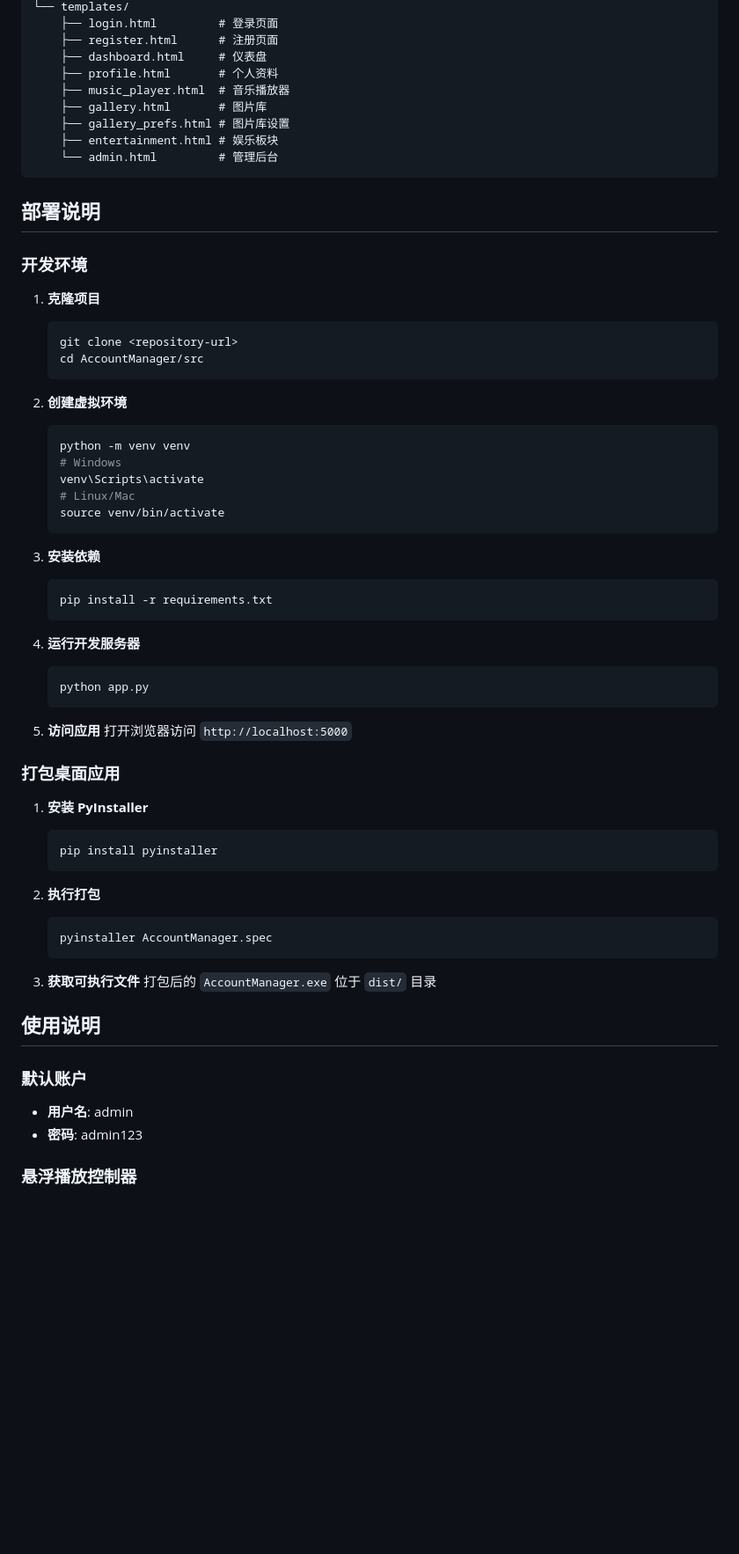
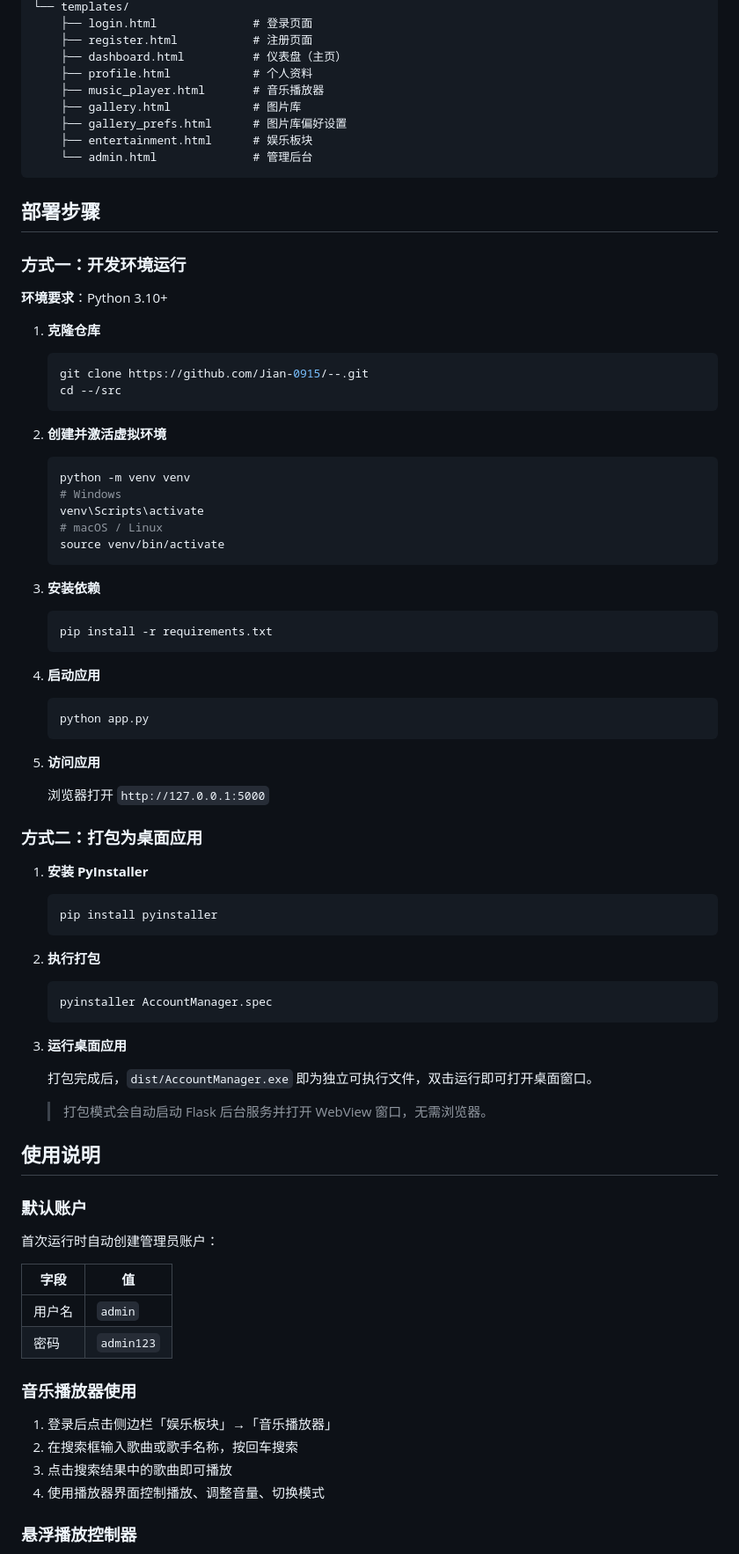
Before and after one commit to Jian-0915/--, a Markdown page: README.md, the part around one of its changes. Shown at 88% size. Drawn GitHub-style; blank space fills up the shorter version.

````diff
--- a/README.md
+++ b/README.md
@@ -64,31 +75,33 @@ src/
 └── templates/
-    ├── login.html         # 登录页面
-    ├── register.html      # 注册页面
-    ├── dashboard.html     # 仪表盘
-    ├── profile.html       # 个人资料
-    ├── music_player.html  # 音乐播放器
-    ├── gallery.html       # 图片库
-    ├── gallery_prefs.html # 图片库设置
-    ├── entertainment.html # 娱乐板块
-    └── admin.html         # 管理后台
+    ├── login.html              # 登录页面
+    ├── register.html           # 注册页面
+    ├── dashboard.html          # 仪表盘（主页）
+    ├── profile.html            # 个人资料
+    ├── music_player.html       # 音乐播放器
+    ├── gallery.html            # 图片库
+    ├── gallery_prefs.html      # 图片库偏好设置
+    ├── entertainment.html      # 娱乐板块
+    └── admin.html              # 管理后台
 ```
 
-## 部署说明
+## 部署步骤
 
-### 开发环境
+### 方式一：开发环境运行
 
-1. **克隆项目**
+**环境要求**：Python 3.10+
+
+1. **克隆仓库**
    ```bash
-   git clone <repository-url>
-   cd AccountManager/src
+   git clone https://github.com/Jian-0915/--.git
+   cd --/src
    ```
 
-2. **创建虚拟环境**
+2. **创建并激活虚拟环境**
    ```bash
    python -m venv venv
    # Windows
    venv\Scripts\activate
-   # Linux/Mac
+   # macOS / Linux
    source venv/bin/activate
    ```
 
@@ -97,15 +110,16 @@ src/
    pip install -r requirements.txt
    ```
 
-4. **运行开发服务器**
+4. **启动应用**
    ```bash
    python app.py
    ```
 
 5. **访问应用**
-   打开浏览器访问 `http://localhost:5000`
 
-### 打包桌面应用
+   浏览器打开 `http://127.0.0.1:5000`
+
+### 方式二：打包为桌面应用
 
 1. **安装 PyInstaller**
    ```bash
@@ -117,15 +131,29 @@ src/
    pyinstaller AccountManager.spec
    ```
 
-3. **获取可执行文件**
-   打包后的 `AccountManager.exe` 位于 `dist/` 目录
+3. **运行桌面应用**
+
+   打包完成后，`dist/AccountManager.exe` 即为独立可执行文件，双击运行即可打开桌面窗口。
+
+   > 打包模式会自动启动 Flask 后台服务并打开 WebView 窗口，无需浏览器。
 
 ## 使用说明
 
 ### 默认账户
 
-- **用户名**: admin
-- **密码**: admin123
+首次运行时自动创建管理员账户：
+
+| 字段 | 值 |
+|------|-----|
+| 用户名 | `admin` |
+| 密码 | `admin123` |
+
+### 音乐播放器使用
+
+1. 登录后点击侧边栏「娱乐板块」→「音乐播放器」
+2. 在搜索框输入歌曲或歌手名称，按回车搜索
+3. 点击搜索结果中的歌曲即可播放
+4. 使用播放器界面控制播放、调整音量、切换模式
 
 ### 悬浮播放控制器
 
````
Also changed, not shown: other parts of README.md (+107 -65 lines).
